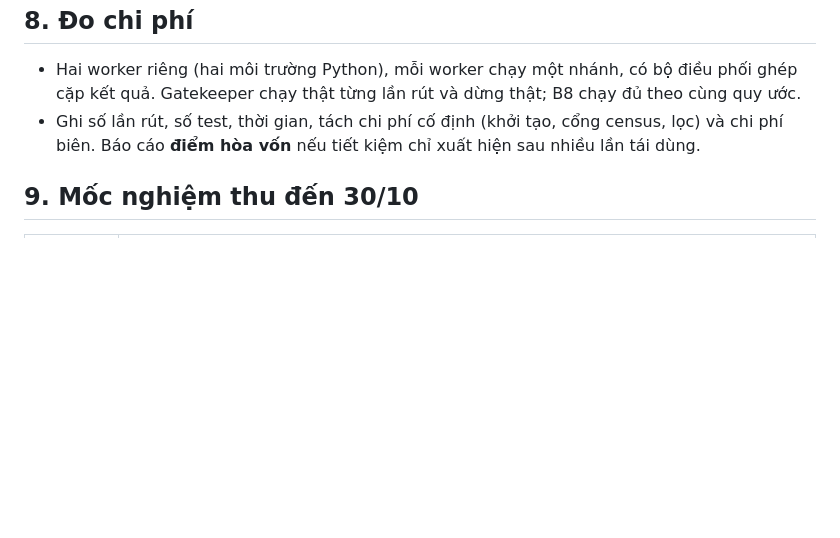
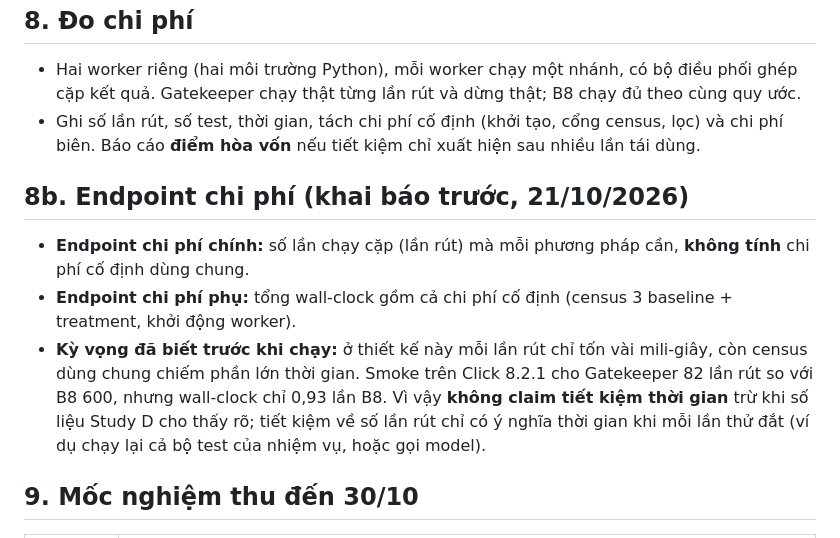
Before and after one commit to dinhthithuthuyduphong-bot/-gatekeeper-p6, a Markdown page: study_d/STUDY_D_PROTOCOL_DRAFT.md, the part around the change. Drawn GitHub-style; blank space fills up the shorter version.

```diff
--- a/study_d/STUDY_D_PROTOCOL_DRAFT.md
+++ b/study_d/STUDY_D_PROTOCOL_DRAFT.md
@@ -132,6 +132,12 @@ Oracle của D3–D5 được viết **sau** kiểm định, chỉ từ mã ngu
 - Hai worker riêng (hai môi trường Python), mỗi worker chạy một nhánh, có bộ điều phối ghép cặp kết quả. Gatekeeper chạy thật từng lần rút và dừng thật; B8 chạy đủ theo cùng quy ước.
 - Ghi số lần rút, số test, thời gian, tách chi phí cố định (khởi tạo, cổng census, lọc) và chi phí biên. Báo cáo **điểm hòa vốn** nếu tiết kiệm chỉ xuất hiện sau nhiều lần tái dùng.
 
+## 8b. Endpoint chi phí (khai báo trước, 21/10/2026)
+
+- **Endpoint chi phí chính:** số lần chạy cặp (lần rút) mà mỗi phương pháp cần, **không tính** chi phí cố định dùng chung.
+- **Endpoint chi phí phụ:** tổng wall-clock gồm cả chi phí cố định (census 3 baseline + treatment, khởi động worker).
+- **Kỳ vọng đã biết trước khi chạy:** ở thiết kế này mỗi lần rút chỉ tốn vài mili-giây, còn census dùng chung chiếm phần lớn thời gian. Smoke trên Click 8.2.1 cho Gatekeeper 82 lần rút so với B8 600, nhưng wall-clock chỉ 0,93 lần B8. Vì vậy **không claim tiết kiệm thời gian** trừ khi số liệu Study D cho thấy rõ; tiết kiệm về số lần rút chỉ có ý nghĩa thời gian khi mỗi lần thử đắt (ví dụ chạy lại cả bộ test của nhiệm vụ, hoặc gọi model).
+
 ## 9. Mốc nghiệm thu đến 30/10
 
 | Mốc | Kết quả phải có |
```
Also changed, not shown: EVIDENCE_LEDGER.md (+4 -0 lines), study_d/REVIEW_BRIEF_28-10.md (added, +50 -0 lines).
